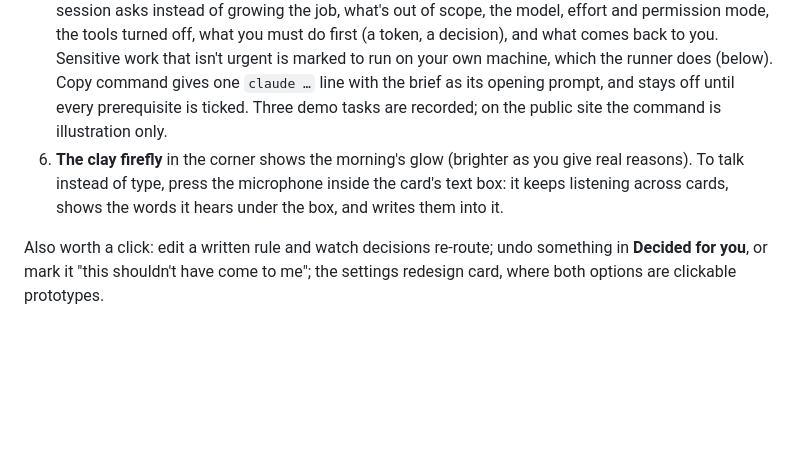
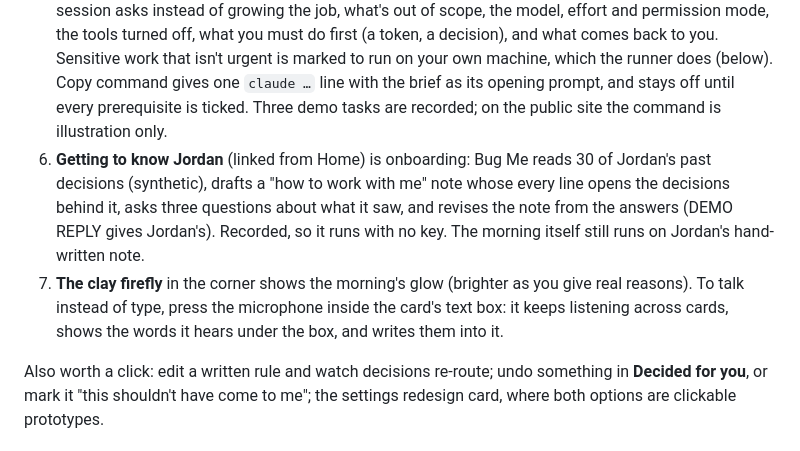
Before and after one commit to dweekly/when-to-bug-me, a Markdown page: README.md, the part around the change. GitHub-like rendering; blank space fills up the shorter version.

Commit message:
README and CHANGELOG: onboarding for Jordan
Co-Authored-By: Claude Opus 5.5 <noreply@anthropic.com>
Claude-Session: https://claude.ai/code/session_01EH2RhztHDnRegUyuGYsEuJ

```diff
--- a/README.md
+++ b/README.md
@@ -17,7 +17,8 @@ The front page is a short explainer; each tour card opens a guided tour of the r
 3. **Talk it through.** The card is Bug Me's opening; below it is a conversation. Say or type it the way you would to a colleague: which way you lean, why, any "but…", any question, or reject the question outright. Or just click an option and Send. Bug Me replies: a bare click earns one light "Why that one?"; a question gets an answer from what the agent provided (or "I'll ask the agent"); "just do it" stops the questions. Your turns are marked with what it heard, each an exact quote. When it has enough, it reads the decision back in a line, and the button becomes the decision itself ("Keep user_id"). Nothing goes out until you press it, and Bug Me's guess stays sealed until then. If the card or Bug Me's last line doesn't make sense, press **🤔 Huh?**: Bug Me says it again in plain English, and counts it as a miss on its own translation.
 4. Then Bug Me reveals what the agent would have picked and what it guessed (neither shows before you decide), and your reason becomes proposed guidance; keep it, and the waiting decisions it touches are re-checked with the cause shown (the 7:30am Berlin invite is reframed by a reason given on the flight). If you went against the agent or surprised Bug Me without saying why, it asks: **"What made you go against the agent?"**
 5. **Dispatch** goes the other way: say what you want a session to do, and Bug Me drafts a brief before it starts. The stage (prototype, MVP or product), an estimate, a stopping point at twice it where the session asks instead of growing the job, what's out of scope, the model, effort and permission mode, the tools turned off, what you must do first (a token, a decision), and what comes back to you. Sensitive work that isn't urgent is marked to run on your own machine, which the runner does (below). Copy command gives one `claude …` line with the brief as its opening prompt, and stays off until every prerequisite is ticked. Three demo tasks are recorded; on the public site the command is illustration only.
-6. **The clay firefly** in the corner shows the morning's glow (brighter as you give real reasons). To talk instead of type, press the microphone inside the card's text box: it keeps listening across cards, shows the words it hears under the box, and writes them into it.
+6. **Getting to know Jordan** (linked from Home) is onboarding: Bug Me reads 30 of Jordan's past decisions (synthetic), drafts a "how to work with me" note whose every line opens the decisions behind it, asks three questions about what it saw, and revises the note from the answers (DEMO REPLY gives Jordan's). Recorded, so it runs with no key. The morning itself still runs on Jordan's hand-written note.
+7. **The clay firefly** in the corner shows the morning's glow (brighter as you give real reasons). To talk instead of type, press the microphone inside the card's text box: it keeps listening across cards, shows the words it hears under the box, and writes them into it.
 
 Also worth a click: edit a written rule and watch decisions re-route; undo something in **Decided for you**, or mark it "this shouldn't have come to me"; the settings redesign card, where both options are clickable prototypes.
 
```
Also changed, not shown: CHANGELOG.md (+2 -0 lines).
